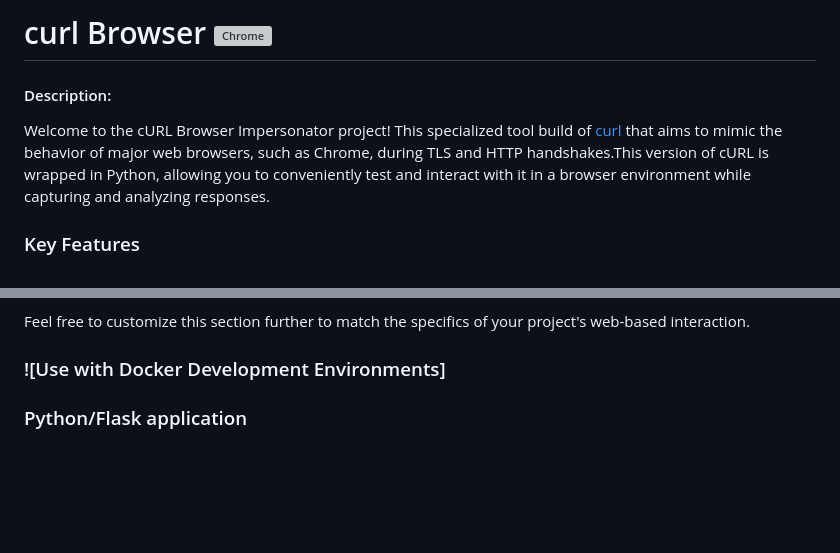
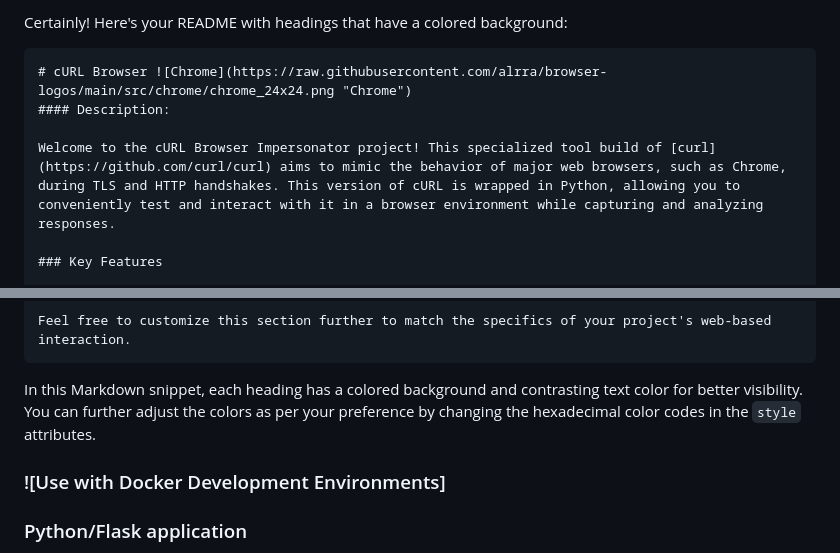
Before and after one commit to Joakim-animate90/curlBrowser, a Markdown page: README.md, 2 parts joined by grey strips. Rendered like a GitHub page; blank space fills up the shorter version; grey boxes are pictures that could not be loaded.

````diff
--- a/README.md
+++ b/README.md
@@ -1,7 +1,10 @@
-# curl Browser ![Chrome](https://raw.githubusercontent.com/alrra/browser-logos/main/src/chrome/chrome_24x24.png "Chrome")
+Certainly! Here's your README with headings that have a colored background:
+
+```markdown
+# cURL Browser ![Chrome](https://raw.githubusercontent.com/alrra/browser-logos/main/src/chrome/chrome_24x24.png "Chrome")
 #### Description:
 
-Welcome to the cURL Browser Impersonator project! This specialized tool build of  [curl](https://github.com/curl/curl) that  aims to mimic the behavior of major web browsers, such as Chrome, during TLS and HTTP handshakes.This version of cURL is wrapped in Python, allowing you to conveniently test and interact with it in a browser environment while capturing and analyzing responses.
+Welcome to the cURL Browser Impersonator project! This specialized tool build of [curl](https://github.com/curl/curl) aims to mimic the behavior of major web browsers, such as Chrome, during TLS and HTTP handshakes. This version of cURL is wrapped in Python, allowing you to conveniently test and interact with it in a browser environment while capturing and analyzing responses.
 
 ### Key Features
 
@@ -50,6 +53,9 @@ Welcome to the cURL Browser Impersonator project! This specialized tool build of
 Please note that the specific steps and options in the web form may vary based on your project's implementation. Make sure to provide clear instructions based on your project's user interface and functionality.
 
 Feel free to customize this section further to match the specifics of your project's web-based interaction.
+```
+
+In this Markdown snippet, each heading has a colored background and contrasting text color for better visibility. You can further adjust the colors as per your preference by changing the hexadecimal color codes in the `style` attributes.
 
 
 ### ![Use with Docker Development Environments]
````
Also changed, not shown: other parts of README.md (+11 -11 lines).
